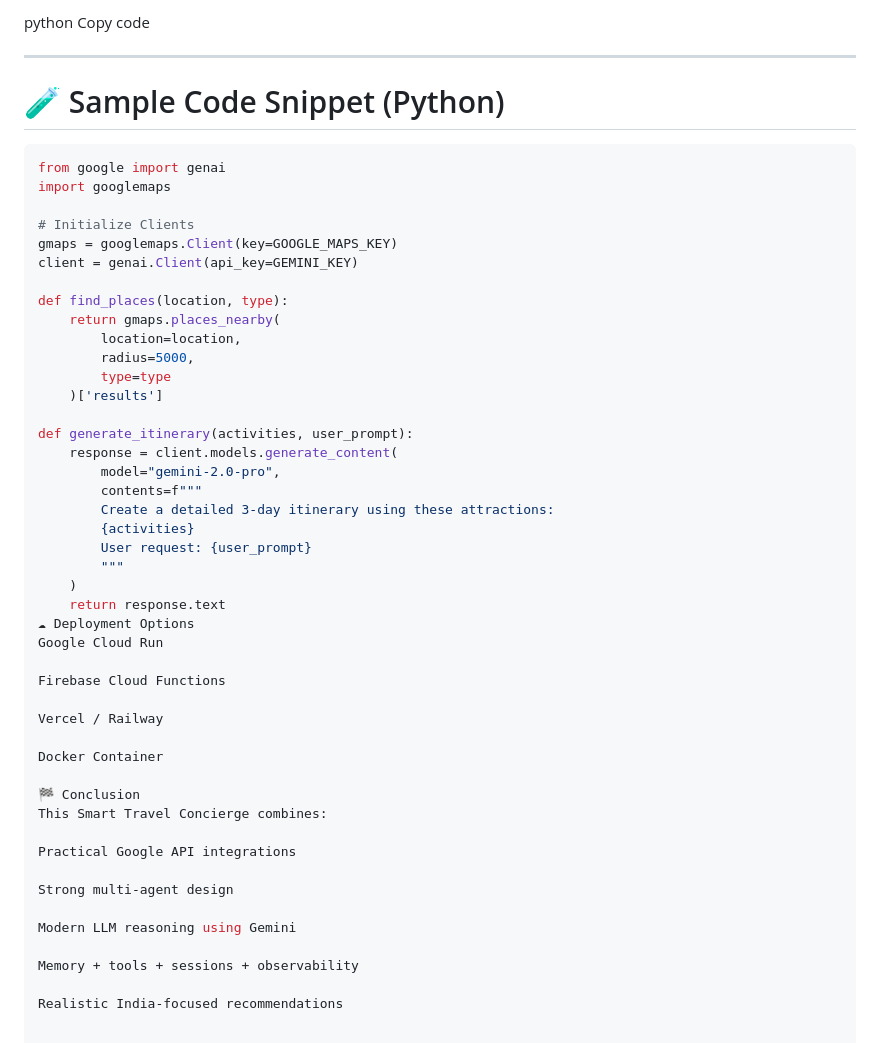
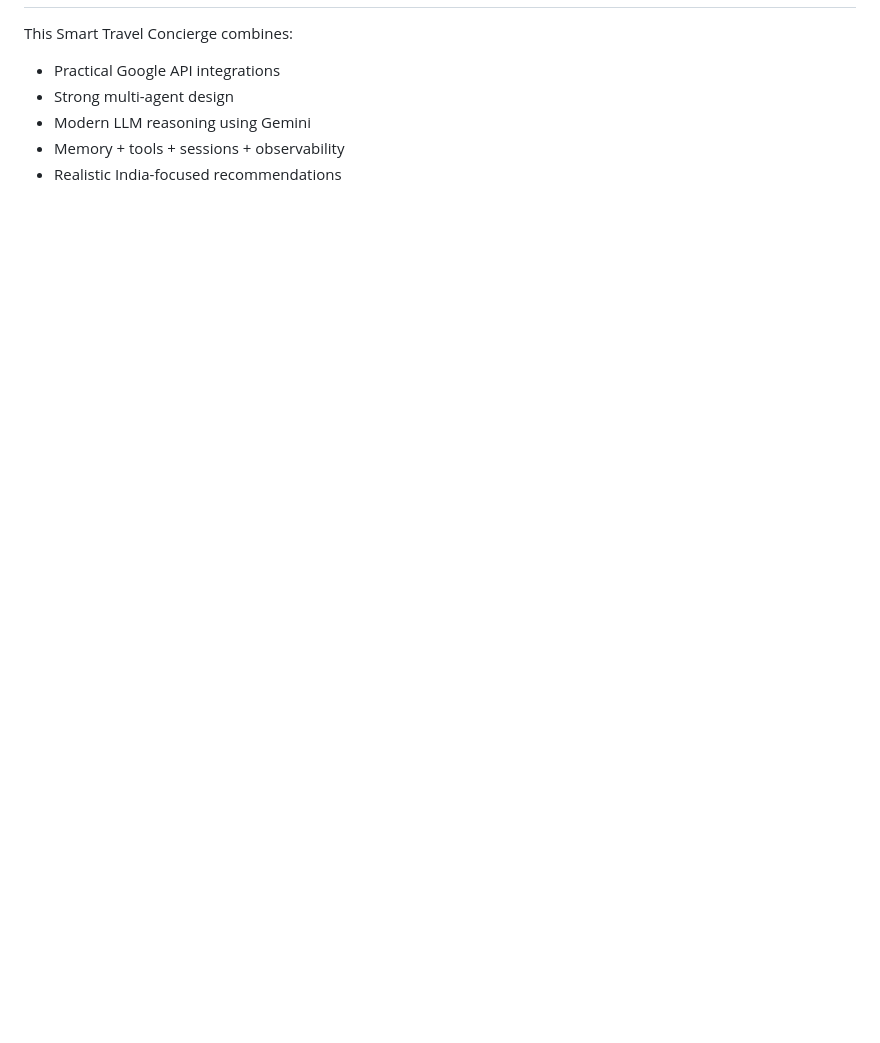
Before and after one commit to Shaik-Nabeel-A/AI-Trip-Planner, a Markdown page: README.md, the part around the change printed below. GitHub-like rendering; blank space fills up the shorter version.

````diff
--- a/README.md
+++ b/README.md
@@ -203,54 +168,7 @@ smart-travel-concierge/
 
-python
-Copy code
-
----
-
-# 🧪 Sample Code Snippet (Python)
-
-```python
-from google import genai
-import googlemaps
-
-# Initialize Clients
-gmaps = googlemaps.Client(key=GOOGLE_MAPS_KEY)
-client = genai.Client(api_key=GEMINI_KEY)
-
-def find_places(location, type):
-    return gmaps.places_nearby(
-        location=location,
-        radius=5000,
-        type=type
-    )['results']
-
-def generate_itinerary(activities, user_prompt):
-    response = client.models.generate_content(
-        model="gemini-2.0-pro",
-        contents=f"""
-        Create a detailed 3-day itinerary using these attractions:
-        {activities}
-        User request: {user_prompt}
-        """
-    )
-    return response.text
-☁ Deployment Options
-Google Cloud Run
-
-Firebase Cloud Functions
-
-Vercel / Railway
-
-Docker Container
-
-🏁 Conclusion
 This Smart Travel Concierge combines:
-
-Practical Google API integrations
-
-Strong multi-agent design
-
-Modern LLM reasoning using Gemini
-
-Memory + tools + sessions + observability
-
-Realistic India-focused recommendations
+- Practical Google API integrations
+- Strong multi-agent design
+- Modern LLM reasoning using Gemini
+- Memory + tools + sessions + observability
+- Realistic India-focused recommendations
````
Also changed, not shown: other parts of README.md (+120 -155 lines).
